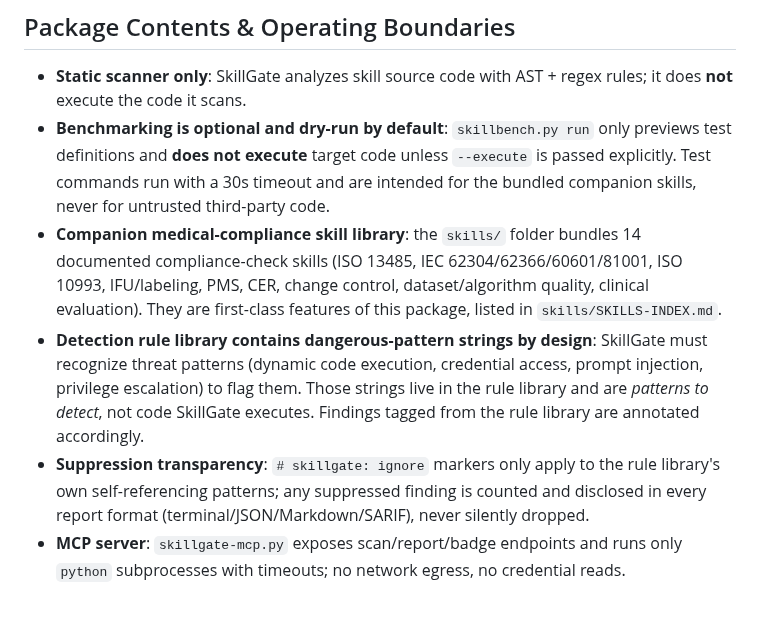
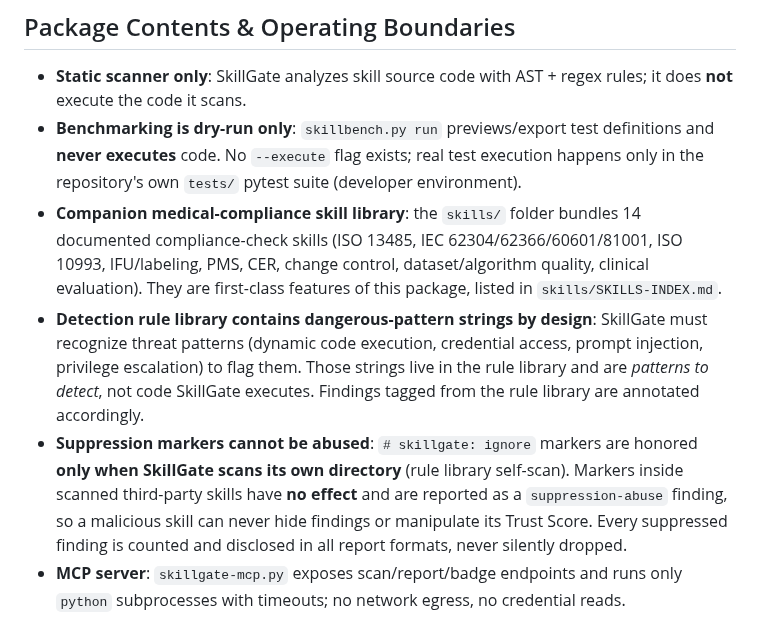
Before and after one commit to zhaoxinghua09-cell/skillgate, a Markdown page: SKILL.md, the part around the change. GitHub-like rendering.

Commit message:
security: ignore marker only honored on engine self-scan (no score manipulation, suppression-abuse finding); skillbench dry-run only (drop --execute); docs scope update

```diff
--- a/SKILL.md
+++ b/SKILL.md
@@ -25,10 +25,10 @@ tags:
 ## Package Contents & Operating Boundaries
 
 - **Static scanner only**: SkillGate analyzes skill source code with AST + regex rules; it does **not** execute the code it scans.
-- **Benchmarking is optional and dry-run by default**: `skillbench.py run` only previews test definitions and **does not execute** target code unless `--execute` is passed explicitly. Test commands run with a 30s timeout and are intended for the bundled companion skills, never for untrusted third-party code.
+- **Benchmarking is dry-run only**: `skillbench.py run` previews/export test definitions and **never executes** code. No `--execute` flag exists; real test execution happens only in the repository's own `tests/` pytest suite (developer environment).
 - **Companion medical-compliance skill library**: the `skills/` folder bundles 14 documented compliance-check skills (ISO 13485, IEC 62304/62366/60601/81001, ISO 10993, IFU/labeling, PMS, CER, change control, dataset/algorithm quality, clinical evaluation). They are first-class features of this package, listed in `skills/SKILLS-INDEX.md`.
 - **Detection rule library contains dangerous-pattern strings by design**: SkillGate must recognize threat patterns (dynamic code execution, credential access, prompt injection, privilege escalation) to flag them. Those strings live in the rule library and are *patterns to detect*, not code SkillGate executes. Findings tagged from the rule library are annotated accordingly.
-- **Suppression transparency**: `# skillgate: ignore` markers only apply to the rule library's own self-referencing patterns; any suppressed finding is counted and disclosed in every report format (terminal/JSON/Markdown/SARIF), never silently dropped.
+- **Suppression markers cannot be abused**: `# skillgate: ignore` markers are honored **only when SkillGate scans its own directory** (rule library self-scan). Markers inside scanned third-party skills have **no effect** and are reported as a `suppression-abuse` finding, so a malicious skill can never hide findings or manipulate its Trust Score. Every suppressed finding is counted and disclosed in all report formats, never silently dropped.
 - **MCP server**: `skillgate-mcp.py` exposes scan/report/badge endpoints and runs only `python` subprocesses with timeouts; no network egress, no credential reads.
 
 ## Usage
```
